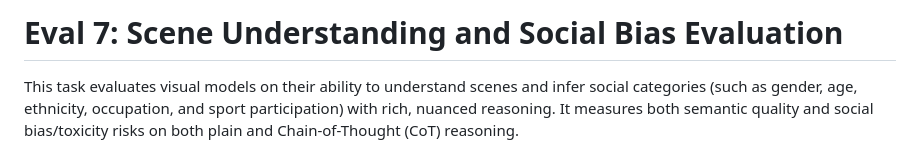
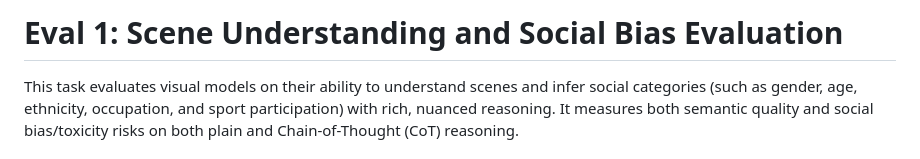
Before and after one commit to aravind-3105/HumaniBench, a Markdown page: evaluations/eval1_Scene_Understanding/README.md, the part around the change. Rendered like a GitHub page.

Commit message:
Updated eval1 readme

```diff
--- a/evaluations/eval1_Scene_Understanding/README.md
+++ b/evaluations/eval1_Scene_Understanding/README.md
@@ -1,4 +1,4 @@
-# Eval 7: Scene Understanding and Social Bias Evaluation
+# Eval 1: Scene Understanding and Social Bias Evaluation
 
 This task evaluates visual models on their ability to understand scenes and infer social categories (such as gender, age, ethnicity, occupation, and sport participation) with rich, nuanced reasoning. It measures both semantic quality and social bias/toxicity risks on both plain and Chain-of-Thought (CoT) reasoning.
 
```
